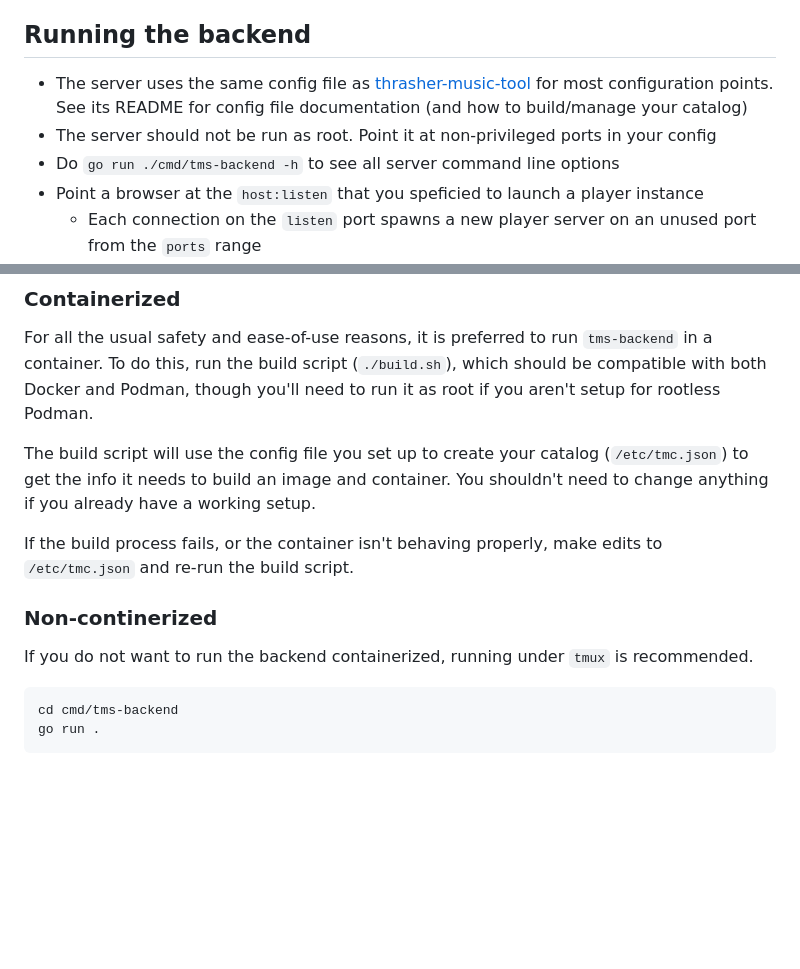
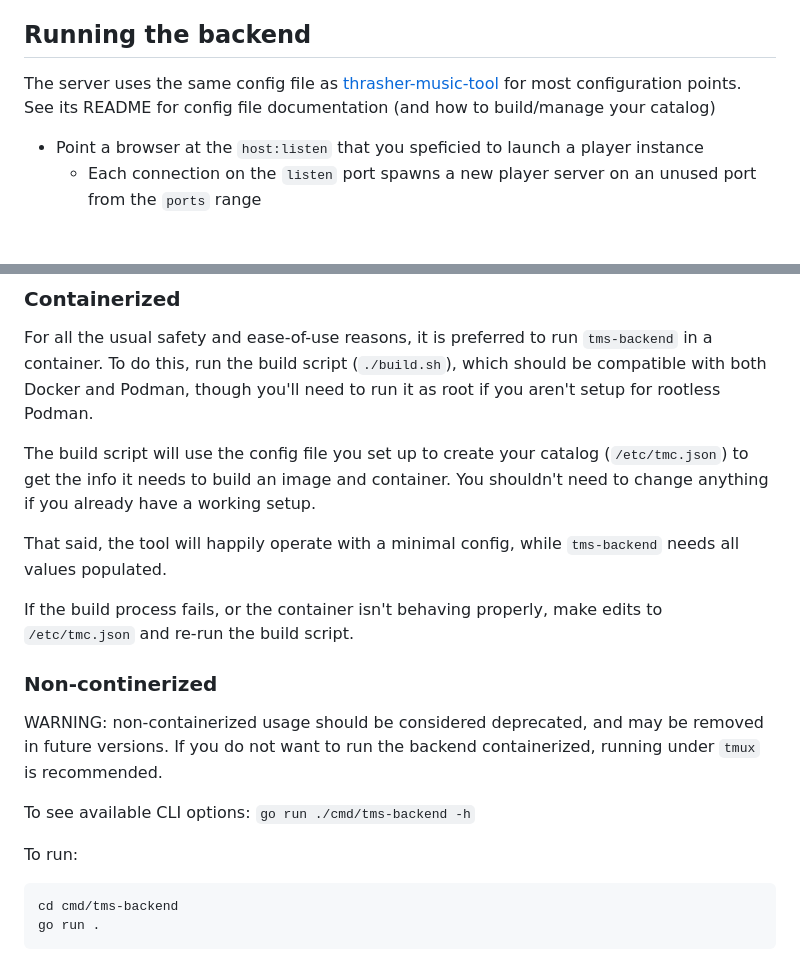
Before and after one commit to firepear/thrasher-music-service, a Markdown page: README.md, 2 parts joined by grey strips. Drawn GitHub-style; blank space fills up the shorter version.

````diff
--- a/README.md
+++ b/README.md
@@ -17,13 +17,11 @@ that sorted, come back here.
 
 ## Running the backend
 
-- The server uses the same config file as
-  [thrasher-music-tool](https://github.com/firepear/thrasher-music-tool)
-  for most configuration points. See its README for config file
-  documentation (and how to build/manage your catalog)
-- The server should not be run as root. Point it at non-privileged
-  ports in your config
-- Do `go run ./cmd/tms-backend -h` to see all server command line options
+The server uses the same config file as
+[thrasher-music-tool](https://github.com/firepear/thrasher-music-tool)
+for most configuration points. See its README for config file
+documentation (and how to build/manage your catalog)
+
 - Point a browser at the `host:listen` that you speficied to
   launch a player instance
   - Each connection on the `listen` port spawns a new player
@@ -45,13 +43,21 @@ catalog (`/etc/tmc.json`) to get the info it needs to build an image
 and container. You shouldn't need to change anything if you already
 have a working setup.
 
+That said, the tool will happily operate with a minimal config, while
+`tms-backend` needs all values populated.
+
 If the build process fails, or the container isn't behaving properly,
 make edits to `/etc/tmc.json` and re-run the build script.
 
 ### Non-continerized
 
-If you do not want to run the backend containerized, running under
-`tmux` is recommended.
+WARNING: non-containerized usage should be considered deprecated, and
+may be removed in future versions. If you do not want to run the
+backend containerized, running under `tmux` is recommended.
+
+To see available CLI options:  `go run ./cmd/tms-backend -h`
+
+To run:
 
 ```
 cd cmd/tms-backend
````
Also changed, not shown: RELEASE_NOTES.md (+2 -2 lines).
